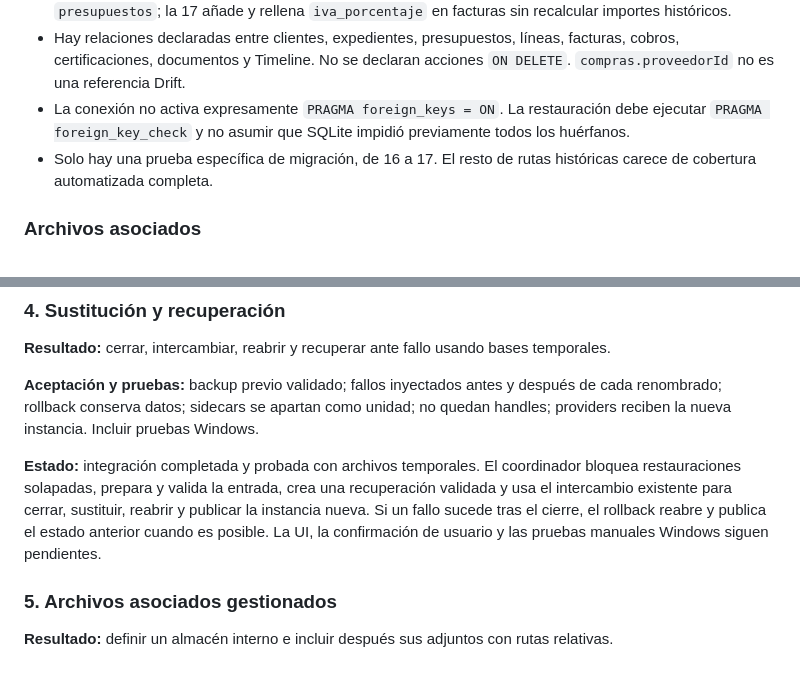
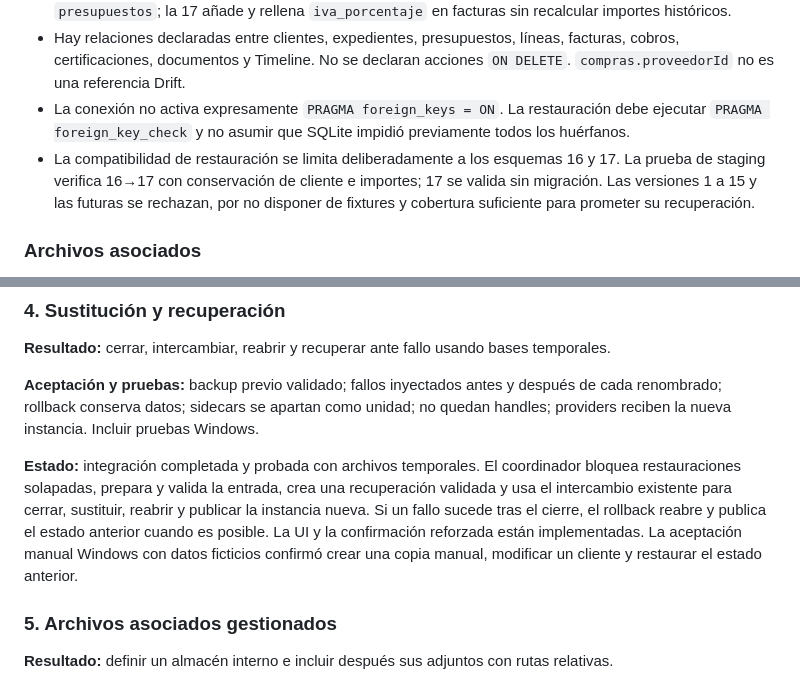
Before and after one commit to constructovar24-rgb/obraia_v2, a Markdown page: docs/BACKUP_RESTORE_DESIGN.md, 2 parts joined by grey strips. Drawn GitHub-style.

Commit message:
docs(backup): cerrar fase 1

```diff
--- a/docs/BACKUP_RESTORE_DESIGN.md
+++ b/docs/BACKUP_RESTORE_DESIGN.md
@@ -28,7 +28,7 @@ Este documento guía la fase 1 desde la auditoría inicial. Ya están implementa
 - Las migraciones incrementales cubren cambios de las versiones 2 a 17. La versión 6 reconstruye `presupuestos`; la 17 añade y rellena `iva_porcentaje` en facturas sin recalcular importes históricos.
 - Hay relaciones declaradas entre clientes, expedientes, presupuestos, líneas, facturas, cobros, certificaciones, documentos y Timeline. No se declaran acciones `ON DELETE`. `compras.proveedorId` no es una referencia Drift.
 - La conexión no activa expresamente `PRAGMA foreign_keys = ON`. La restauración debe ejecutar `PRAGMA foreign_key_check` y no asumir que SQLite impidió previamente todos los huérfanos.
-- Solo hay una prueba específica de migración, de 16 a 17. El resto de rutas históricas carece de cobertura automatizada completa.
+- La compatibilidad de restauración se limita deliberadamente a los esquemas 16 y 17. La prueba de staging verifica 16→17 con conservación de cliente e importes; 17 se valida sin migración. Las versiones 1 a 15 y las futuras se rechazan, por no disponer de fixtures y cobertura suficiente para prometer su recuperación.
 
 ### Archivos asociados
 
@@ -218,7 +218,7 @@ No hace falta cambiar el esquema para guardar “última copia”: puede mantene
 
 **Aceptación y pruebas:** backup previo validado; fallos inyectados antes y después de cada renombrado; rollback conserva datos; sidecars se apartan como unidad; no quedan handles; providers reciben la nueva instancia. Incluir pruebas Windows.
 
-**Estado:** integración completada y probada con archivos temporales. El coordinador bloquea restauraciones solapadas, prepara y valida la entrada, crea una recuperación validada y usa el intercambio existente para cerrar, sustituir, reabrir y publicar la instancia nueva. Si un fallo sucede tras el cierre, el rollback reabre y publica el estado anterior cuando es posible. La UI, la confirmación de usuario y las pruebas manuales Windows siguen pendientes.
+**Estado:** integración completada y probada con archivos temporales. El coordinador bloquea restauraciones solapadas, prepara y valida la entrada, crea una recuperación validada y usa el intercambio existente para cerrar, sustituir, reabrir y publicar la instancia nueva. Si un fallo sucede tras el cierre, el rollback reabre y publica el estado anterior cuando es posible. La UI y la confirmación reforzada están implementadas. La aceptación manual Windows con datos ficticios confirmó crear una copia manual, modificar un cliente y restaurar el estado anterior.
 
 ### 5. Archivos asociados gestionados
 
```
Also changed, not shown: docs/CURRENT_STATE.md (+3 -3 lines), docs/MASTER_PLAN.md (+3 -1 lines).
